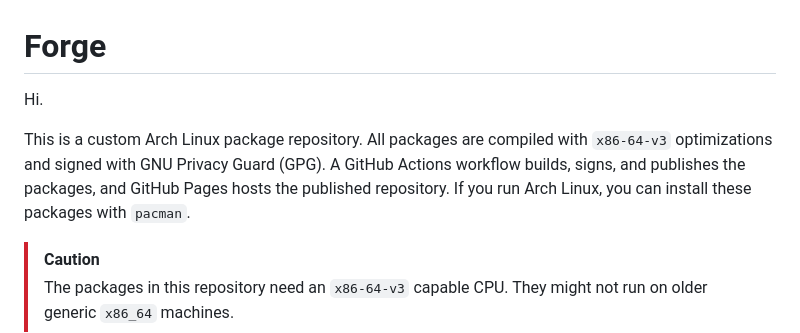
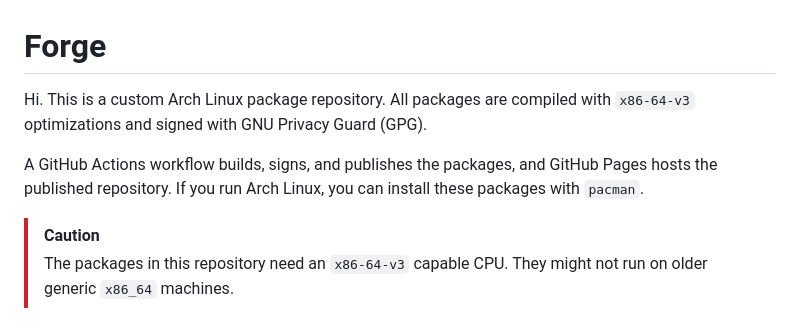
Before and after one commit to athaurian/forge, a Markdown page: README.md, the part around the change. GitHub-like rendering.

Commit message:
docs: merge greeting into intro paragraph

```diff
--- a/README.md
+++ b/README.md
@@ -1,8 +1,8 @@
 # Forge
 
-Hi.
+Hi. This is a custom Arch Linux package repository. All packages are compiled with `x86-64-v3` optimizations and signed with GNU Privacy Guard (GPG).
 
-This is a custom Arch Linux package repository. All packages are compiled with `x86-64-v3` optimizations and signed with GNU Privacy Guard (GPG). A GitHub Actions workflow builds, signs, and publishes the packages, and GitHub Pages hosts the published repository. If you run Arch Linux, you can install these packages with `pacman`.
+A GitHub Actions workflow builds, signs, and publishes the packages, and GitHub Pages hosts the published repository. If you run Arch Linux, you can install these packages with `pacman`.
 
 > [!CAUTION]
 > The packages in this repository need an `x86-64-v3` capable CPU. They might not run on older generic `x86_64` machines.
```
